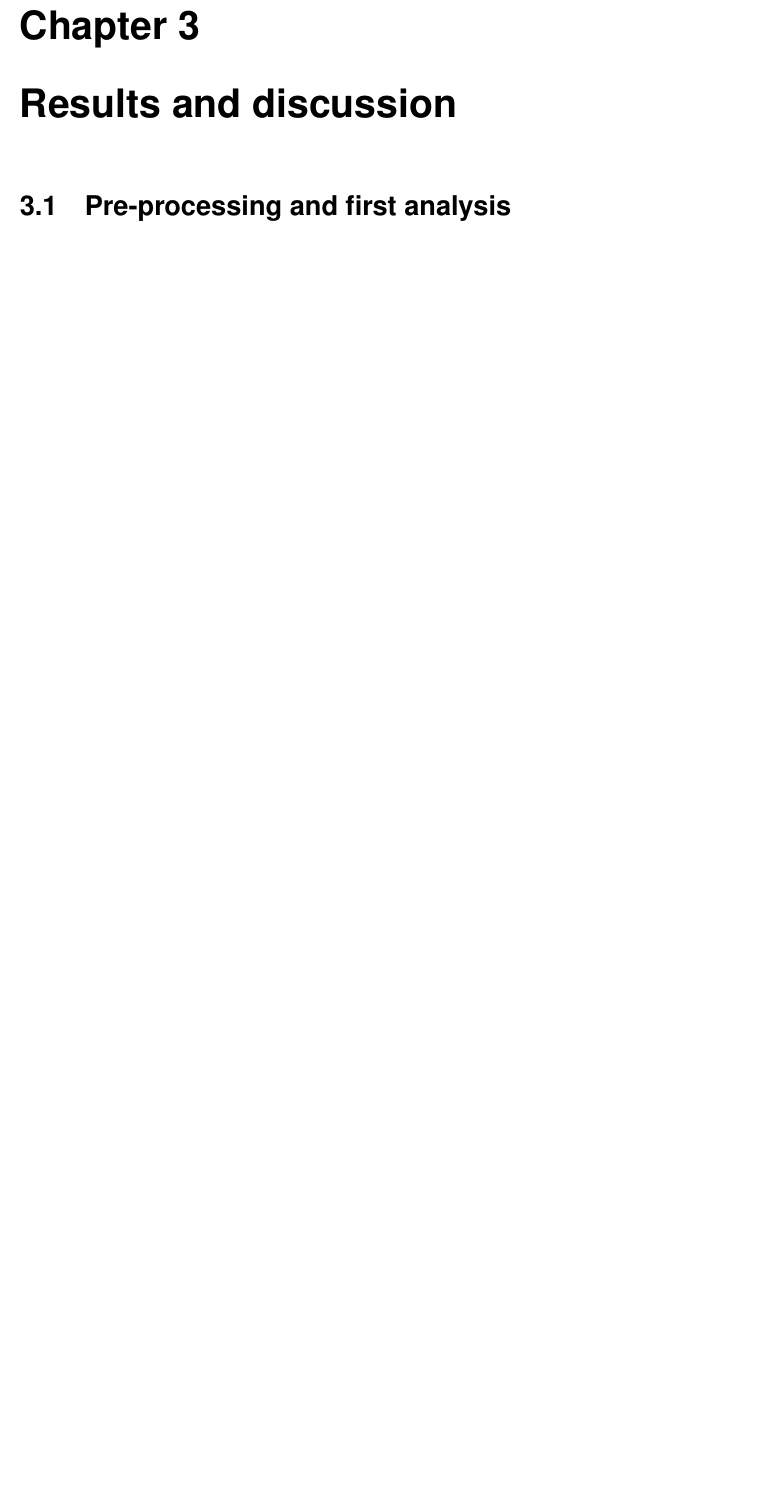
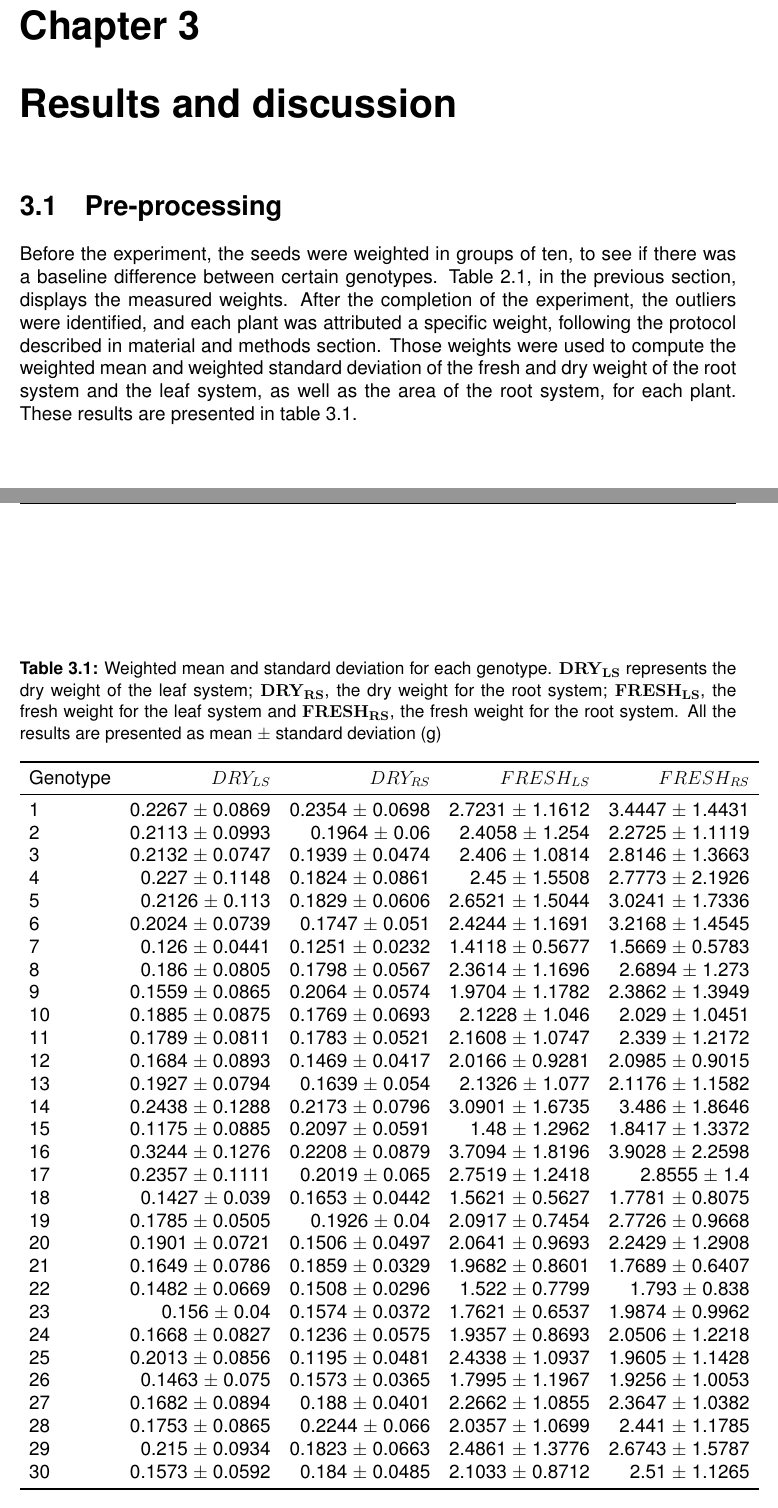
Before and after one commit to AlexandreBohyn/master-thesis, a LaTeX thesis (Writing/thesis_main.tex, which reads Writing/chapters/7results.tex): part of page 38 of 59 before the commit and two parts of pages 38 and 39 of 61 after it, the two joined at a grey line, cut so that both start at the same text, the shorter picture padded with empty space. Compiled offline with pdfLaTeX.

Commit message:
Minor changes

```diff
--- a/Writing/chapters/7results.tex
+++ b/Writing/chapters/7results.tex
@@ -1,5 +1,52 @@
 %Results
-\section{Pre-processing and first analysis}
+\section{Pre-processing}
+Before the experiment, the seeds were weighted in groups of ten, to see if there was a baseline difference between certain genotypes. Table \ref{tab:germination_percentage}, in the previous section, displays the measured weights.
+After the completion of the experiment, the outliers were identified, and each plant was attributed a specific weight, following the protocol described in material and methods section. Those weights were used to compute the weighted mean and weighted standard deviation of the fresh and dry weight of the root system and the leaf system, as well as the area of the root system, for each plant. These results are presented in table \ref{tab:summary_table_all_variables}.
+
+\begin{table}[ht]
+\centering
+\caption{Weighted mean and standard deviation for each genotype. $\mathbf{DRY_{LS}}$ represents the dry weight of the leaf system; $\mathbf{DRY_{RS}}$, the dry weight for the root system; $\mathbf{FRESH_{LS}}$, the fresh weight for the leaf system and $\mathbf{FRESH_{RS}}$, the fresh weight for the root system. All the results are presented as mean $\pm$ standard deviation (g)}
+\begin{tabular}{lrrrr}
+  \toprule
+Genotype & $DRY_{LS}$ & $DRY_{RS}$ & $FRESH_{LS}$ & $FRESH_{RS}$ \\
+  \midrule
+1 & 0.2267 $\pm$ 0.0869 & 0.2354 $\pm$ 0.0698 & 2.7231 $\pm$ 1.1612 & 3.4447 $\pm$ 1.4431 \\
+  2 & 0.2113 $\pm$ 0.0993 & 0.1964 $\pm$ 0.06 & 2.4058 $\pm$ 1.254 & 2.2725 $\pm$ 1.1119 \\
+  3 & 0.2132 $\pm$ 0.0747 & 0.1939 $\pm$ 0.0474 & 2.406 $\pm$ 1.0814 & 2.8146 $\pm$ 1.3663 \\
+  4 & 0.227 $\pm$ 0.1148 & 0.1824 $\pm$ 0.0861 & 2.45 $\pm$ 1.5508 & 2.7773 $\pm$ 2.1926 \\
+  5 & 0.2126 $\pm$ 0.113 & 0.1829 $\pm$ 0.0606 & 2.6521 $\pm$ 1.5044 & 3.0241 $\pm$ 1.7336 \\
+  6 & 0.2024 $\pm$ 0.0739 & 0.1747 $\pm$ 0.051 & 2.4244 $\pm$ 1.1691 & 3.2168 $\pm$ 1.4545 \\
+  7 & 0.126 $\pm$ 0.0441 & 0.1251 $\pm$ 0.0232 & 1.4118 $\pm$ 0.5677 & 1.5669 $\pm$ 0.5783 \\
+  8 & 0.186 $\pm$ 0.0805 & 0.1798 $\pm$ 0.0567 & 2.3614 $\pm$ 1.1696 & 2.6894 $\pm$ 1.273 \\
+  9 & 0.1559 $\pm$ 0.0865 & 0.2064 $\pm$ 0.0574 & 1.9704 $\pm$ 1.1782 & 2.3862 $\pm$ 1.3949 \\
+  10 & 0.1885 $\pm$ 0.0875 & 0.1769 $\pm$ 0.0693 & 2.1228 $\pm$ 1.046 & 2.029 $\pm$ 1.0451 \\
+  11 & 0.1789 $\pm$ 0.0811 & 0.1783 $\pm$ 0.0521 & 2.1608 $\pm$ 1.0747 & 2.339 $\pm$ 1.2172 \\
+  12 & 0.1684 $\pm$ 0.0893 & 0.1469 $\pm$ 0.0417 & 2.0166 $\pm$ 0.9281 & 2.0985 $\pm$ 0.9015 \\
+  13 & 0.1927 $\pm$ 0.0794 & 0.1639 $\pm$ 0.054 & 2.1326 $\pm$ 1.077 & 2.1176 $\pm$ 1.1582 \\
+  14 & 0.2438 $\pm$ 0.1288 & 0.2173 $\pm$ 0.0796 & 3.0901 $\pm$ 1.6735 & 3.486 $\pm$ 1.8646 \\
+  15 & 0.1175 $\pm$ 0.0885 & 0.2097 $\pm$ 0.0591 & 1.48 $\pm$ 1.2962 & 1.8417 $\pm$ 1.3372 \\
+  16 & 0.3244 $\pm$ 0.1276 & 0.2208 $\pm$ 0.0879 & 3.7094 $\pm$ 1.8196 & 3.9028 $\pm$ 2.2598 \\
+  17 & 0.2357 $\pm$ 0.1111 & 0.2019 $\pm$ 0.065 & 2.7519 $\pm$ 1.2418 & 2.8555 $\pm$ 1.4 \\
+  18 & 0.1427 $\pm$ 0.039 & 0.1653 $\pm$ 0.0442 & 1.5621 $\pm$ 0.5627 & 1.7781 $\pm$ 0.8075 \\
+  19 & 0.1785 $\pm$ 0.0505 & 0.1926 $\pm$ 0.04 & 2.0917 $\pm$ 0.7454 & 2.7726 $\pm$ 0.9668 \\
+  20 & 0.1901 $\pm$ 0.0721 & 0.1506 $\pm$ 0.0497 & 2.0641 $\pm$ 0.9693 & 2.2429 $\pm$ 1.2908 \\
+  21 & 0.1649 $\pm$ 0.0786 & 0.1859 $\pm$ 0.0329 & 1.9682 $\pm$ 0.8601 & 1.7689 $\pm$ 0.6407 \\
+  22 & 0.1482 $\pm$ 0.0669 & 0.1508 $\pm$ 0.0296 & 1.522 $\pm$ 0.7799 & 1.793 $\pm$ 0.838 \\
+  23 & 0.156 $\pm$ 0.04 & 0.1574 $\pm$ 0.0372 & 1.7621 $\pm$ 0.6537 & 1.9874 $\pm$ 0.9962 \\
+  24 & 0.1668 $\pm$ 0.0827 & 0.1236 $\pm$ 0.0575 & 1.9357 $\pm$ 0.8693 & 2.0506 $\pm$ 1.2218 \\
+  25 & 0.2013 $\pm$ 0.0856 & 0.1195 $\pm$ 0.0481 & 2.4338 $\pm$ 1.0937 & 1.9605 $\pm$ 1.1428 \\
+  26 & 0.1463 $\pm$ 0.075 & 0.1573 $\pm$ 0.0365 & 1.7995 $\pm$ 1.1967 & 1.9256 $\pm$ 1.0053 \\
+  27 & 0.1682 $\pm$ 0.0894 & 0.188 $\pm$ 0.0401 & 2.2662 $\pm$ 1.0855 & 2.3647 $\pm$ 1.0382 \\
+  28 & 0.1753 $\pm$ 0.0865 & 0.2244 $\pm$ 0.066 & 2.0357 $\pm$ 1.0699 & 2.441 $\pm$ 1.1785 \\
+  29 & 0.215 $\pm$ 0.0934 & 0.1823 $\pm$ 0.0663 & 2.4861 $\pm$ 1.3776 & 2.6743 $\pm$ 1.5787 \\
+  30 & 0.1573 $\pm$ 0.0592 & 0.184 $\pm$ 0.0485 & 2.1033 $\pm$ 0.8712 & 2.51 $\pm$ 1.1265 \\
+   \bottomrule
+\end{tabular}
+\label{tab:summary_table_all_variables}
+\end{table}
+
+
+
 \section{SpATS analysis}
 \section{ARxAR model analysis}
 \section{Model comparison}
```
